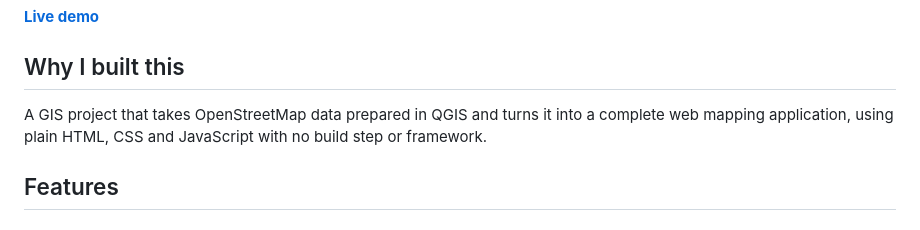
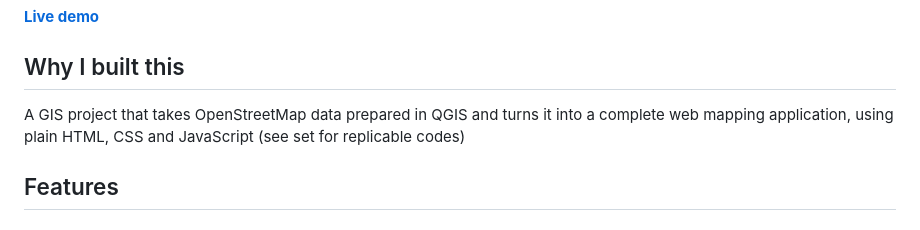
Before and after one commit to 99c0des/Brussels-Urban-Explorer-A-GIS-Based-Interactive-Map-made-with-MapLibre-GL-JS, a Markdown page: README.md, the part around the change. Rendered like a GitHub page.

Commit message:
Update project description in README
Clarified project description to include replicable codes.

```diff
--- a/README.md
+++ b/README.md
@@ -7,7 +7,7 @@ An interactive web map for discovering parks, restaurants and bus stops across B
 
 ## Why I built this
 
-A GIS project that takes OpenStreetMap data prepared in QGIS and turns it into a complete web mapping application, using plain HTML, CSS and JavaScript with no build step or framework.
+A GIS project that takes OpenStreetMap data prepared in QGIS and turns it into a complete web mapping application, using plain HTML, CSS and JavaScript (see set for replicable codes)
 
 ## Features
 
```
